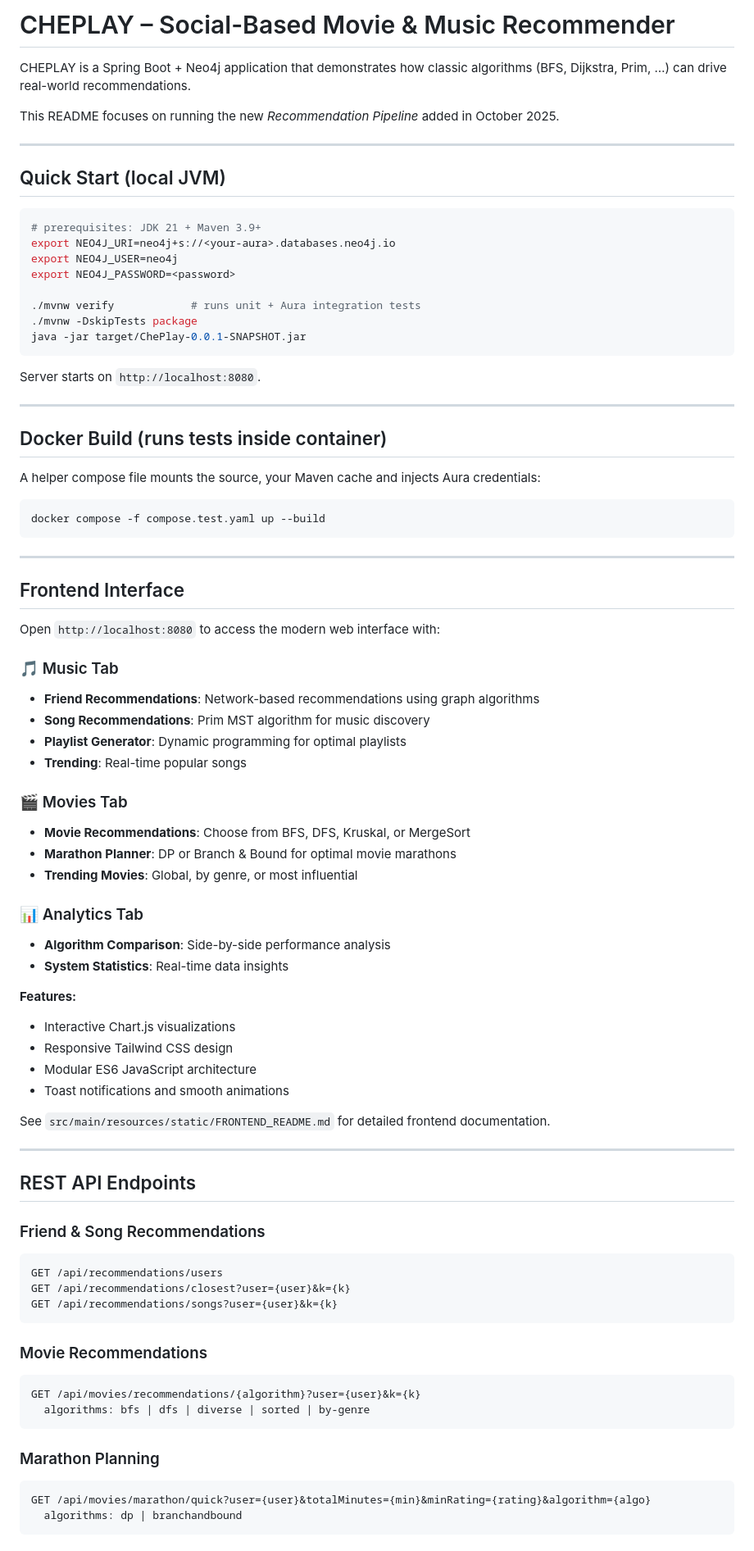
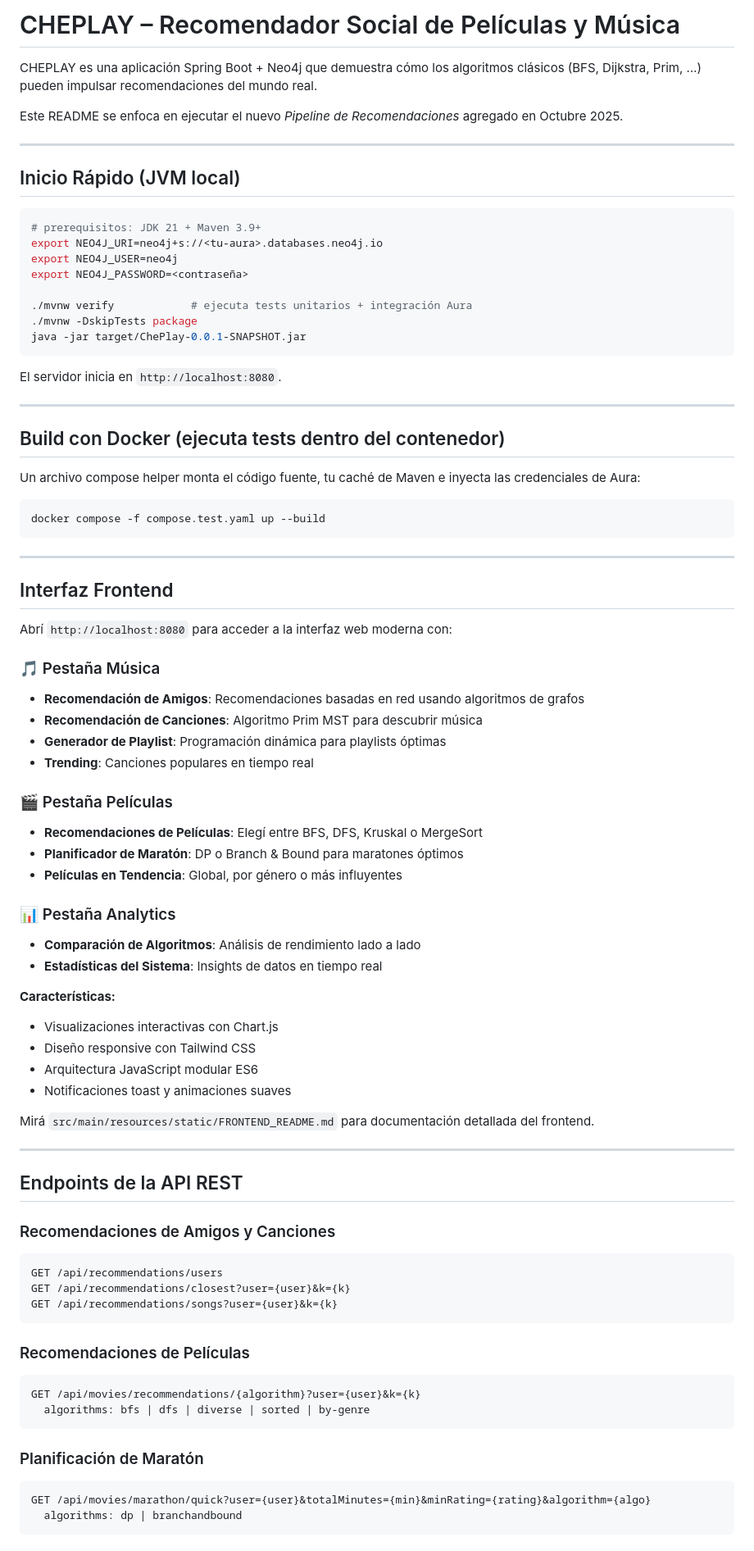
Before and after one commit to AluSkies/ChePlay, a Markdown page: README.md, the part around one of its changes. Shown at 82% size. Drawn GitHub-style.

````diff
--- a/README.md
+++ b/README.md
@@ -1,80 +1,81 @@
-# CHEPLAY – Social-Based Movie & Music Recommender
+# CHEPLAY – Recomendador Social de Películas y Música
 
-CHEPLAY is a Spring Boot + Neo4j application that demonstrates how classic
-algorithms (BFS, Dijkstra, Prim, …) can drive real-world recommendations.
+CHEPLAY es una aplicación Spring Boot + Neo4j que demuestra cómo los
+algoritmos clásicos (BFS, Dijkstra, Prim, …) pueden impulsar
+recomendaciones del mundo real.
 
-This README focuses on running the new *Recommendation Pipeline* added in
-October 2025.
+Este README se enfoca en ejecutar el nuevo *Pipeline de Recomendaciones*
+agregado en Octubre 2025.
 
 ---
-## Quick Start (local JVM)
+## Inicio Rápido (JVM local)
 ```bash
-# prerequisites: JDK 21 + Maven 3.9+
-export NEO4J_URI=neo4j+s://<your-aura>.databases.neo4j.io
+# prerequisitos: JDK 21 + Maven 3.9+
+export NEO4J_URI=neo4j+s://<tu-aura>.databases.neo4j.io
 export NEO4J_USER=neo4j
-export NEO4J_PASSWORD=<password>
+export NEO4J_PASSWORD=<contraseña>
 
-./mvnw verify            # runs unit + Aura integration tests
+./mvnw verify            # ejecuta tests unitarios + integración Aura
 ./mvnw -DskipTests package
 java -jar target/ChePlay-0.0.1-SNAPSHOT.jar
 ```
-Server starts on `http://localhost:8080`.
+El servidor inicia en `http://localhost:8080`.
 
 ---
-## Docker Build (runs tests inside container)
-A helper compose file mounts the source, your Maven cache and injects Aura
-credentials:
+## Build con Docker (ejecuta tests dentro del contenedor)
+Un archivo compose helper monta el código fuente, tu caché de Maven e
+inyecta las credenciales de Aura:
 ```bash
 docker compose -f compose.test.yaml up --build
 ```
 
 ---
-## Frontend Interface
+## Interfaz Frontend
 
-Open `http://localhost:8080` to access the modern web interface with:
+Abrí `http://localhost:8080` para acceder a la interfaz web moderna con:
 
-### 🎵 Music Tab
-- **Friend Recommendations**: Network-based recommendations using graph
-  algorithms
-- **Song Recommendations**: Prim MST algorithm for music discovery
-- **Playlist Generator**: Dynamic programming for optimal playlists
-- **Trending**: Real-time popular songs
+### 🎵 Pestaña Música
+- **Recomendación de Amigos**: Recomendaciones basadas en red usando
+  algoritmos de grafos
+- **Recomendación de Canciones**: Algoritmo Prim MST para descubrir música
+- **Generador de Playlist**: Programación dinámica para playlists óptimas
+- **Trending**: Canciones populares en tiempo real
 
-### 🎬 Movies Tab
-- **Movie Recommendations**: Choose from BFS, DFS, Kruskal, or MergeSort
-- **Marathon Planner**: DP or Branch & Bound for optimal movie marathons
-- **Trending Movies**: Global, by genre, or most influential
+### 🎬 Pestaña Películas
+- **Recomendaciones de Películas**: Elegí entre BFS, DFS, Kruskal o MergeSort
+- **Planificador de Maratón**: DP o Branch & Bound para maratones óptimos
+- **Películas en Tendencia**: Global, por género o más influyentes
 
-### 📊 Analytics Tab
-- **Algorithm Comparison**: Side-by-side performance analysis
-- **System Statistics**: Real-time data insights
+### 📊 Pestaña Analytics
+- **Comparación de Algoritmos**: Análisis de rendimiento lado a lado
+- **Estadísticas del Sistema**: Insights de datos en tiempo real
 
-**Features:**
-- Interactive Chart.js visualizations
-- Responsive Tailwind CSS design
-- Modular ES6 JavaScript architecture
-- Toast notifications and smooth animations
+**Características:**
+- Visualizaciones interactivas con Chart.js
+- Diseño responsive con Tailwind CSS
+- Arquitectura JavaScript modular ES6
+- Notificaciones toast y animaciones suaves
 
-See `src/main/resources/static/FRONTEND_README.md` for detailed frontend
-documentation.
+Mirá `src/main/resources/static/FRONTEND_README.md` para documentación
+detallada del frontend.
 
 ---
-## REST API Endpoints
+## Endpoints de la API REST
 
-### Friend & Song Recommendations
+### Recomendaciones de Amigos y Canciones
 ```
 GET /api/recommendations/users
 GET /api/recommendations/closest?user={user}&k={k}
 GET /api/recommendations/songs?user={user}&k={k}
 ```
 
-### Movie Recommendations
+### Recomendaciones de Películas
 ```
 GET /api/movies/recommendations/{algorithm}?user={user}&k={k}
   algorithms: bfs | dfs | diverse | sorted | by-genre
 ```
 
-### Marathon Planning
+### Planificación de Maratón
 ```
 GET /api/movies/marathon/quick?user={user}&totalMinutes={min}&minRating={rating}&algorithm={algo}
   algorithms: dp | branchandbound
````
Also changed, not shown: other parts of README.md (+47 -45 lines).
